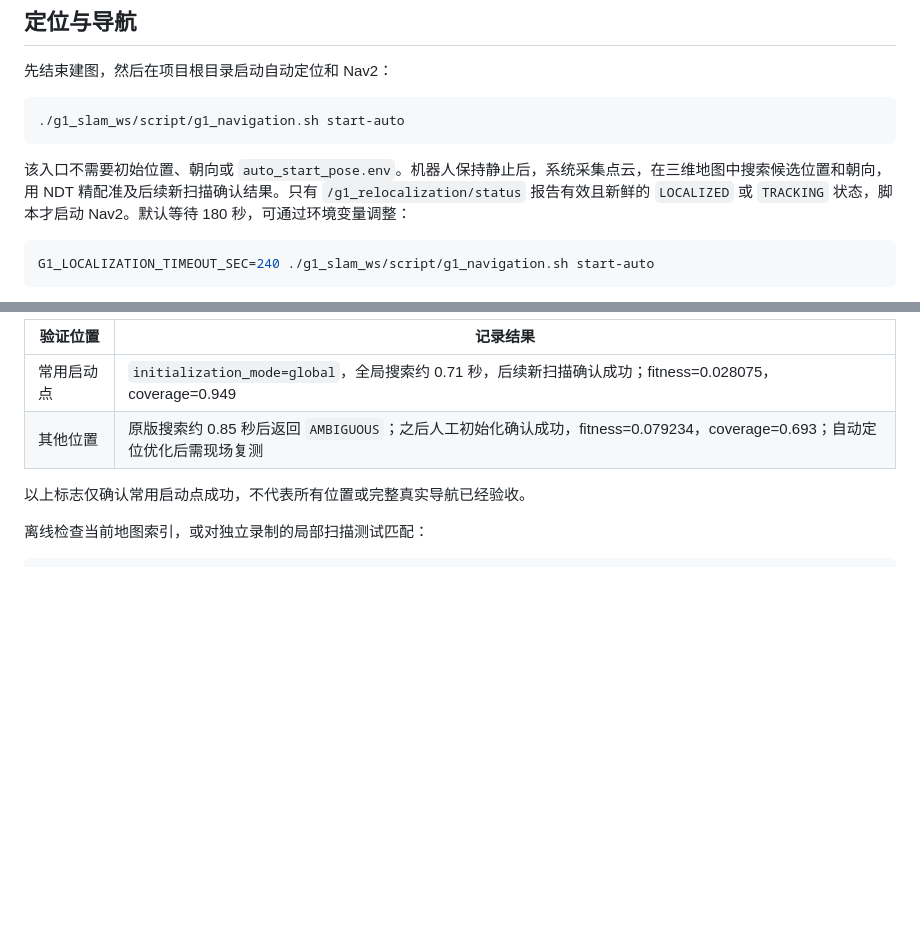
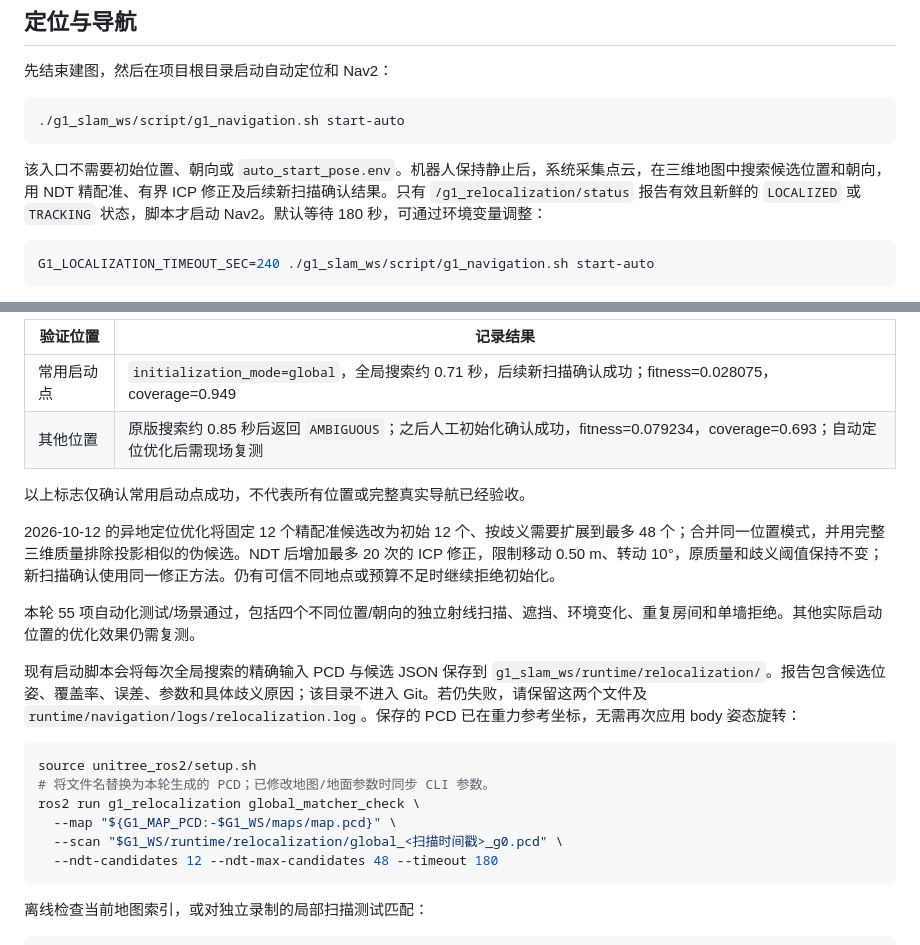
Before and after one commit to ZhenyuYangK/unitree-fastlio-ubuntu22.04, a Markdown page: README.md, 2 parts joined by grey strips. GitHub-like rendering; blank space fills up the shorter version.

Commit message:
Document field milestone and multi-location localization improvements

````diff
--- a/README.md
+++ b/README.md
@@ -68,7 +68,7 @@ python3 g1_slam_ws/maps/pcd2pgm_multilayer.py --help
 ./g1_slam_ws/script/g1_navigation.sh start-auto
 ```
 
-该入口不需要初始位置、朝向或 `auto_start_pose.env`。机器人保持静止后，系统采集点云，在三维地图中搜索候选位置和朝向，用 NDT 精配准及后续新扫描确认结果。只有 `/g1_relocalization/status` 报告有效且新鲜的 `LOCALIZED` 或 `TRACKING` 状态，脚本才启动 Nav2。默认等待 180 秒，可通过环境变量调整：
+该入口不需要初始位置、朝向或 `auto_start_pose.env`。机器人保持静止后，系统采集点云，在三维地图中搜索候选位置和朝向，用 NDT 精配准、有界 ICP 修正及后续新扫描确认结果。只有 `/g1_relocalization/status` 报告有效且新鲜的 `LOCALIZED` 或 `TRACKING` 状态，脚本才启动 Nav2。默认等待 180 秒，可通过环境变量调整：
 
 ```bash
 G1_LOCALIZATION_TIMEOUT_SEC=240 ./g1_slam_ws/script/g1_navigation.sh start-auto
@@ -129,6 +129,21 @@ python3 -m unittest discover -s g1_slam_ws/script/tests -v
 
 以上标志仅确认常用启动点成功，不代表所有位置或完整真实导航已经验收。
 
+2026-10-12 的异地定位优化将固定 12 个精配准候选改为初始 12 个、按歧义需要扩展到最多 48 个；合并同一位置模式，并用完整三维质量排除投影相似的伪候选。NDT 后增加最多 20 次的 ICP 修正，限制移动 0.50 m、转动 10°，原质量和歧义阈值保持不变；新扫描确认使用同一修正方法。仍有可信不同地点或预算不足时继续拒绝初始化。
+
+本轮 55 项自动化测试/场景通过，包括四个不同位置/朝向的独立射线扫描、遮挡、环境变化、重复房间和单墙拒绝。其他实际启动位置的优化效果仍需复测。
+
+现有启动脚本会将每次全局搜索的精确输入 PCD 与候选 JSON 保存到 `g1_slam_ws/runtime/relocalization/`。报告包含候选位姿、覆盖率、误差、参数和具体歧义原因；该目录不进入 Git。若仍失败，请保留这两个文件及 `runtime/navigation/logs/relocalization.log`。保存的 PCD 已在重力参考坐标，无需再次应用 body 姿态旋转：
+
+```bash
+source unitree_ros2/setup.sh
+# 将文件名替换为本轮生成的 PCD；已修改地图/地面参数时同步 CLI 参数。
+ros2 run g1_relocalization global_matcher_check \
+  --map "${G1_MAP_PCD:-$G1_WS/maps/map.pcd}" \
+  --scan "$G1_WS/runtime/relocalization/global_<扫描时间戳>_g0.pcd" \
+  --ndt-candidates 12 --ndt-max-candidates 48 --timeout 180
+```
+
 离线检查当前地图索引，或对独立录制的局部扫描测试匹配：
 
 ```bash
````
